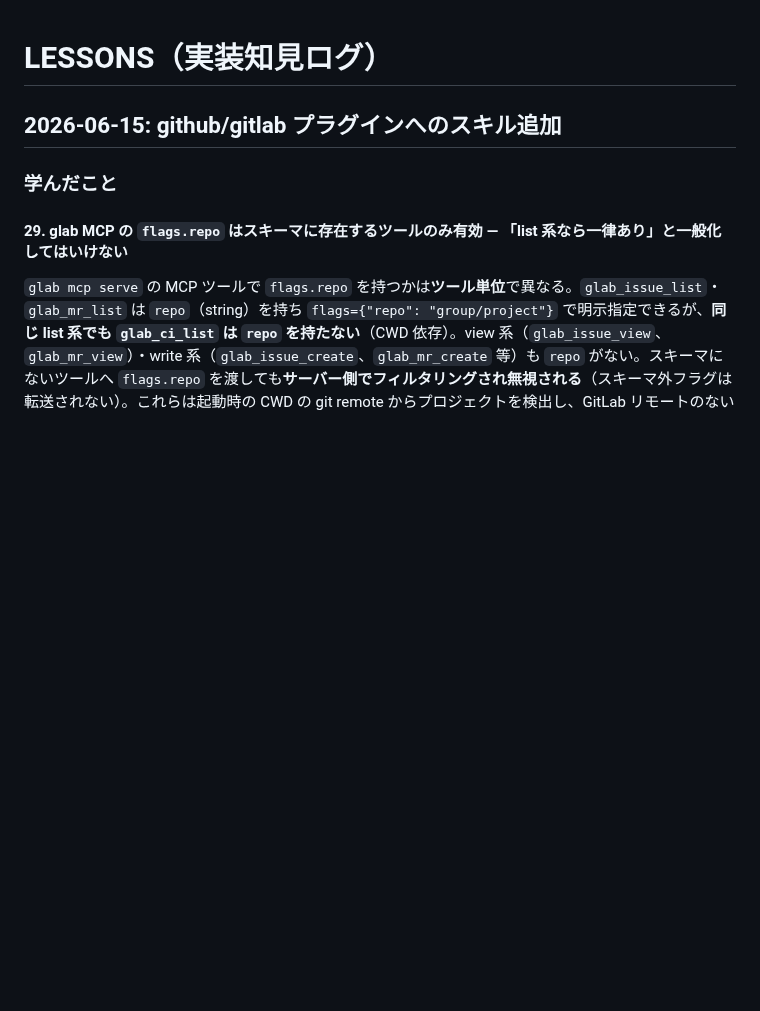
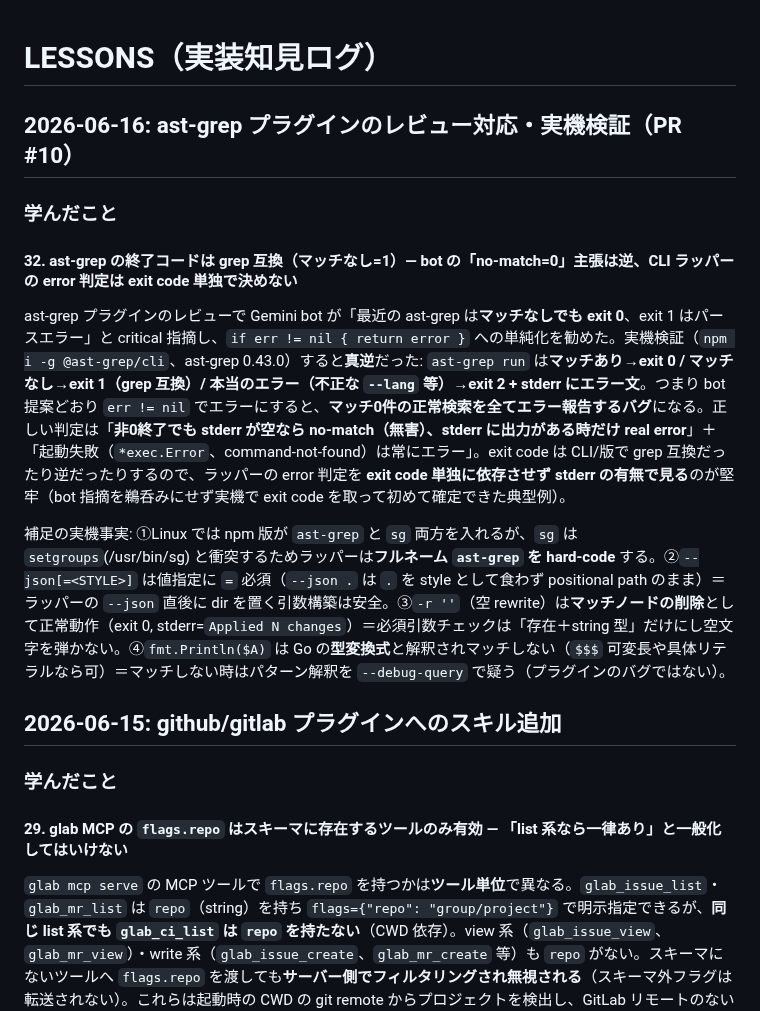
Before and after one commit to kwrkb/agy-plugins, a Markdown page: LESSONS.md, the part around the change. Drawn GitHub-style; blank space fills up the shorter version.

Commit message:
docs(lessons): record ast-grep exit-code semantics (#32)
ast-grep run is grep-like: match=0, no-match=1, error=2+stderr. The
Gemini bot claimed the opposite (no-match=0). Verified on ast-grep
0.43.0. Wrapper error handling must key off stderr, not exit code.

Co-Authored-By: Claude Opus 4.8 (1M context) <noreply@anthropic.com>

```diff
--- a/LESSONS.md
+++ b/LESSONS.md
@@ -1,4 +1,14 @@
 # LESSONS（実装知見ログ）
+
+## 2026-06-16: ast-grep プラグインのレビュー対応・実機検証（PR #10）
+
+### 学んだこと
+
+#### 32. ast-grep の終了コードは grep 互換（マッチなし=1）— bot の「no-match=0」主張は逆、CLI ラッパーの error 判定は exit code 単独で決めない
+
+ast-grep プラグインのレビューで Gemini bot が「最近の ast-grep は**マッチなしでも exit 0**、exit 1 はパースエラー」と critical 指摘し、`if err != nil { return error }` への単純化を勧めた。実機検証（`npm i -g @ast-grep/cli`、ast-grep 0.43.0）すると**真逆**だった: `ast-grep run` は**マッチあり→exit 0 / マッチなし→exit 1（grep 互換）/ 本当のエラー（不正な `--lang` 等）→exit 2 + stderr にエラー文**。つまり bot 提案どおり `err != nil` でエラーにすると、**マッチ0件の正常検索を全てエラー報告するバグ**になる。正しい判定は「**非0終了でも stderr が空なら no-match（無害）、stderr に出力がある時だけ real error**」＋「起動失敗（`*exec.Error`、command-not-found）は常にエラー」。exit code は CLI/版で grep 互換だったり逆だったりするので、ラッパーの error 判定を **exit code 単独に依存させず stderr の有無で見る**のが堅牢（bot 指摘を鵜呑みにせず実機で exit code を取って初めて確定できた典型例）。
+
+補足の実機事実: ①Linux では npm 版が `ast-grep` と `sg` 両方を入れるが、`sg` は `setgroups`(/usr/bin/sg) と衝突するためラッパーは**フルネーム `ast-grep` を hard-code** する。②`--json[=<STYLE>]` は値指定に `=` 必須（`--json .` は `.` を style として食わず positional path のまま）＝ラッパーの `--json` 直後に dir を置く引数構築は安全。③`-r ''`（空 rewrite）は**マッチノードの削除**として正常動作（exit 0, stderr=`Applied N changes`）＝必須引数チェックは「存在＋string 型」だけにし空文字を弾かない。④`fmt.Println($A)` は Go の**型変換式**と解釈されマッチしない（`$$$` 可変長や具体リテラルなら可）＝マッチしない時はパターン解釈を `--debug-query` で疑う（プラグインのバグではない）。
 
 ## 2026-06-15: github/gitlab プラグインへのスキル追加
 
```
